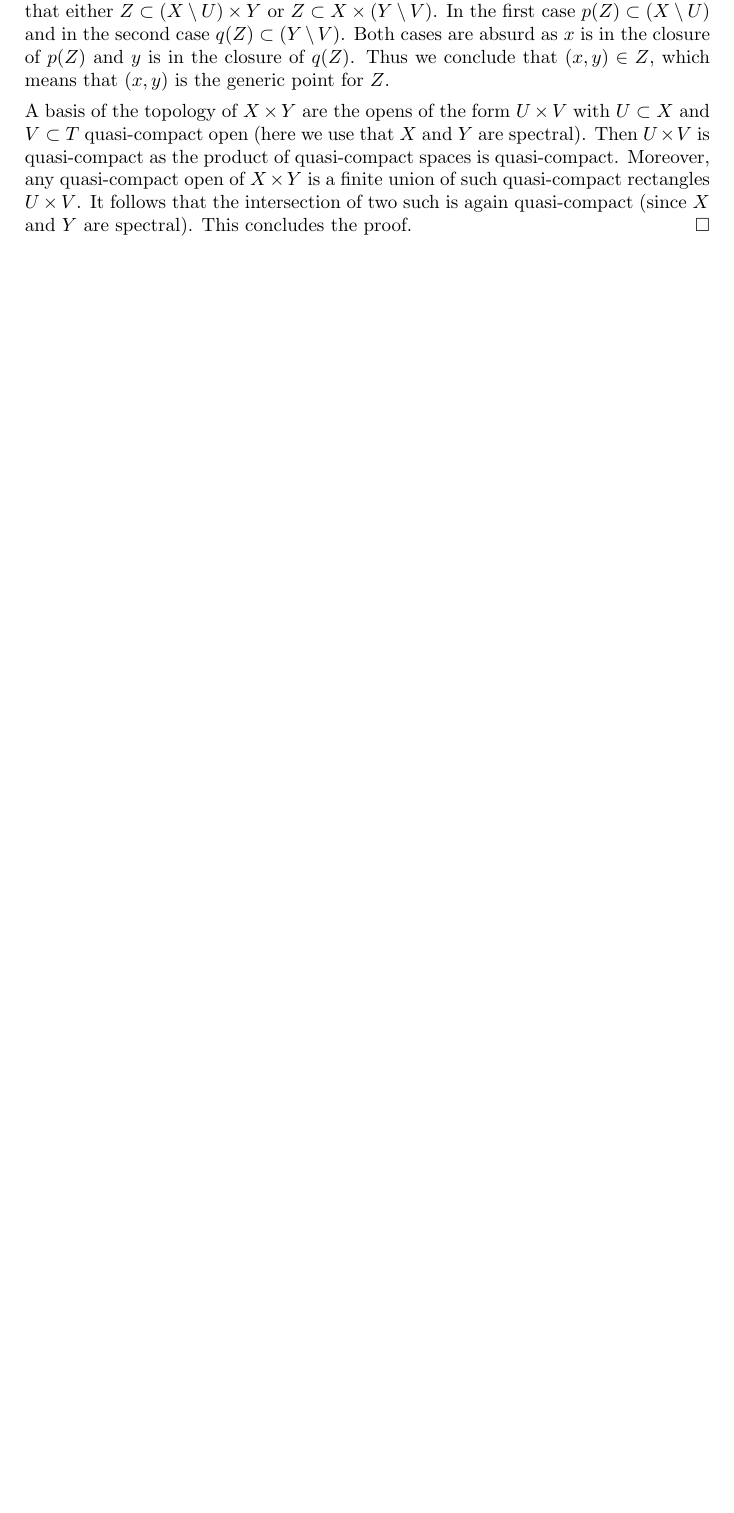
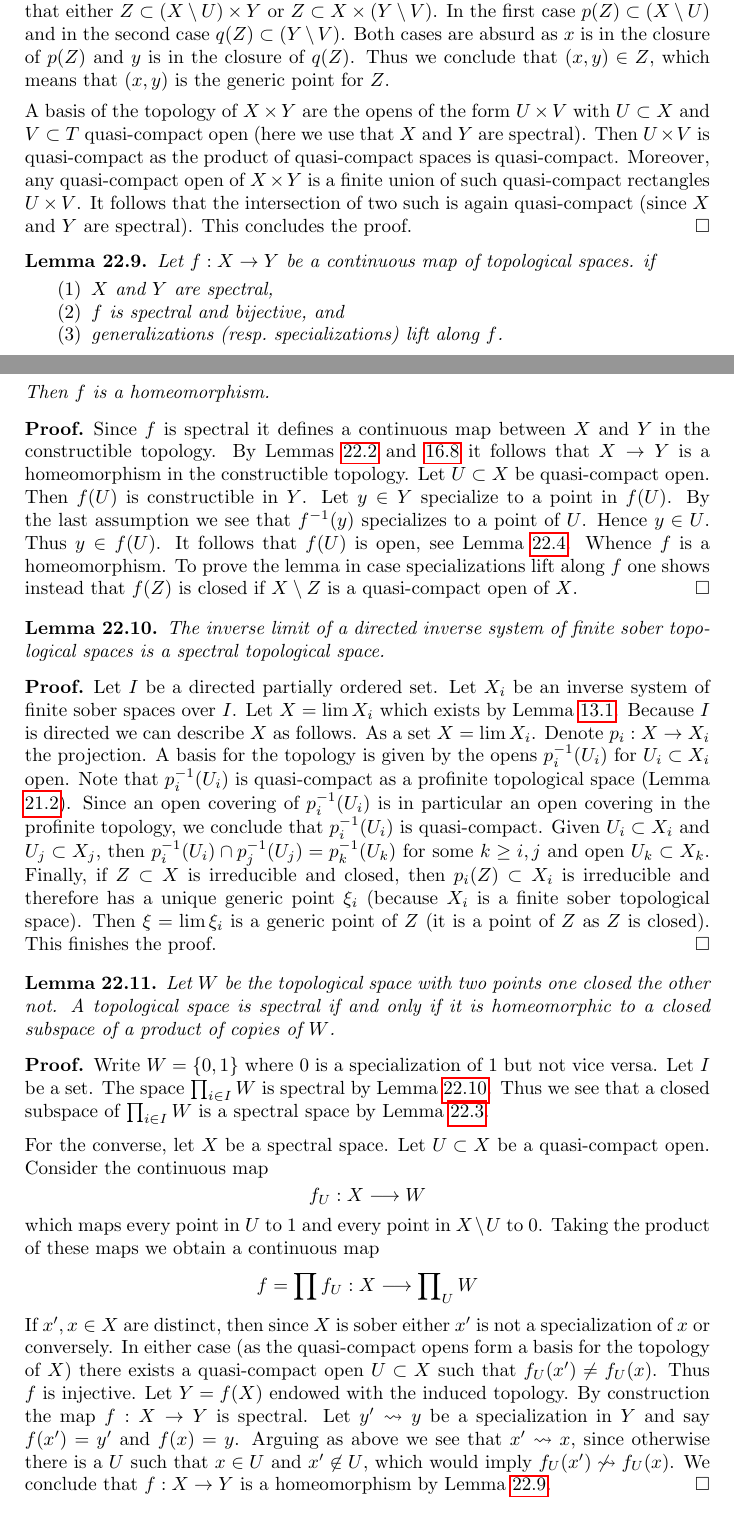
Before and after one commit to stacks/stacks-project, a LaTeX document (topology.tex): part of page 33 of 39 before the commit and two parts of pages 33 and 34 of 40 after it, the two joined at a grey line, cut so that both start at the same text, the shorter picture padded with empty space. Compiled offline with pdfLaTeX.

Commit message:
More on spectral spaces

```diff
--- a/topology.tex
+++ b/topology.tex
@@ -3325,3 +3323,99 @@ the intersection of two such is again quasi-compact
 (since $X$ and $Y$ are spectral). This concludes the proof.
 \end{proof}
 
+\begin{lemma}
+\label{lemma-spectral-bijective}
+Let $f : X \to Y$ be a continuous map of topological spaces. if
+\begin{enumerate}
+\item $X$ and $Y$ are spectral,
+\item $f$ is spectral and bijective, and
+\item generalizations (resp.\ specializations) lift along $f$.
+\end{enumerate}
+Then $f$ is a homeomorphism.
+\end{lemma}
+
+\begin{proof}
+Since $f$ is spectral it defines a continuous map between $X$ and $Y$ in
+the constructible topology. By
+Lemmas \ref{lemma-constructible-hausdorff-quasi-compact} and
+\ref{lemma-bijective-map}
+it follows that $X \to Y$ is a homeomorphism in the constructible
+topology. Let $U \subset X$ be quasi-compact open.
+Then $f(U)$ is constructible in $Y$. Let $y \in Y$ specialize
+to a point in $f(U)$. By the last assumption we see that $f^{-1}(y)$
+specializes to a point of $U$. Hence $y \in U$. Thus $y \in f(U)$.
+It follows that $f(U)$ is open, see
+Lemma \ref{lemma-constructible-stable-specialization-closed}.
+Whence $f$ is a homeomorphism.
+To prove the lemma in case specializations lift along $f$
+one shows instead that $f(Z)$ is closed if $X \setminus Z$ is a
+quasi-compact open of $X$.
+\end{proof}
+
+\begin{lemma}
+\label{lemma-directed-inverse-limit-spectral-spaces}
+The inverse limit of a directed inverse system of finite sober
+topological spaces is a spectral topological space.
+\end{lemma}
+
+\begin{proof}
+Let $I$ be a directed partially ordered set. Let $X_i$ be an inverse
+system of finite sober spaces over $I$. Let $X = \lim X_i$ which exists
+by Lemma \ref{lemma-limits}. Because $I$ is directed we can describe
+$X$ as follows. As a set $X = \lim X_i$. Denote $p_i : X \to X_i$ the
+projection. A basis for the topology is given by the opens
+$p_i^{-1}(U_i)$ for $U_i \subset X_i$ open. Note that $p_i^{-1}(U_i)$
+is quasi-compact as a profinite topological space
+(Lemma \ref{lemma-profinite}). Since an open covering of
+$p_i^{-1}(U_i)$ is in particular an open covering in the profinite
+topology, we conclude that $p_i^{-1}(U_i)$ is quasi-compact.
+Given $U_i \subset X_i$ and $U_j \subset X_j$, then
+$p_i^{-1}(U_i) \cap p_j^{-1}(U_j) = p_k^{-1}(U_k)$
+for some $k \geq i, j$ and open $U_k \subset X_k$. Finally, if $Z \subset X$
+is irreducible and closed, then $p_i(Z) \subset X_i$ is irreducible
+and therefore has a unique generic point $\xi_i$ (because $X_i$
+is a finite sober topological space). Then $\xi = \lim \xi_i$ is a
+generic point of $Z$ (it is a point of $Z$ as $Z$ is closed).
+This finishes the proof.
+\end{proof}
+
+\begin{lemma}
+\label{lemma-spectral-closed-in-product-two-point-space}
+Let $W$ be the topological space with two points one closed
+the other not. A topological space is spectral if and only if
+it is homeomorphic to a closed subspace of a product of
+copies of $W$.
+\end{lemma}
+
+\begin{proof}
+Write $W = \{0, 1\}$ where $0$ is a specialization of $1$ but not vice versa.
+Let $I$ be a set. The space $\prod_{i \in I} W$ is spectral by
+Lemma \ref{lemma-directed-inverse-limit-spectral-spaces}.
+Thus we see that a closed subspace of $\prod_{i \in I} W$ is
+a spectral space by Lemma \ref{lemma-spectral-sub}.
+
+\medskip\noindent
+For the converse, let $X$ be a spectral space. Let $U \subset X$ be a
+quasi-compact open. Consider the continuous map
+$$
+f_U : X \longrightarrow W
+$$
+which maps every point in $U$ to $1$ and every point in $X \setminus U$ to $0$.
+Taking the product of these maps we obtain a continuous map
+$$
+f = \prod f_U : X \longrightarrow \prod\nolimits_U W
+$$
+If $x', x \in X$ are distinct, then since $X$ is sober either $x'$
+is not a specialization of $x$ or conversely. In either case (as the
+quasi-compact opens form a basis for the topology of $X$) there
+exists a quasi-compact open $U \subset X$ such that $f_U(x') \not = f_U(x)$.
+Thus $f$ is injective. Let $Y = f(X)$ endowed with the induced topology.
+By construction the map $f : X \to Y$ is spectral.
+Let $y' \leadsto y$ be a specialization in $Y$ and say
+$f(x') = y'$ and $f(x) = y$. Arguing as above we see that
+$x' \leadsto x$, since otherwise there is a $U$ such that
+$x \in U$ and $x' \not \in U$, which would imply
+$f_U(x') \not \leadsto f_U(x)$.
+We conclude that $f : X \to Y$ is a homeomorphism by
+Lemma \ref{lemma-spectral-bijective}.
+\end{proof}
@@ -3327,0 +3427 @@ the intersection of two such is again quasi-compact
+\end{lemma}
```
Also changed, not shown: topology.tex (27 more changed lines).
